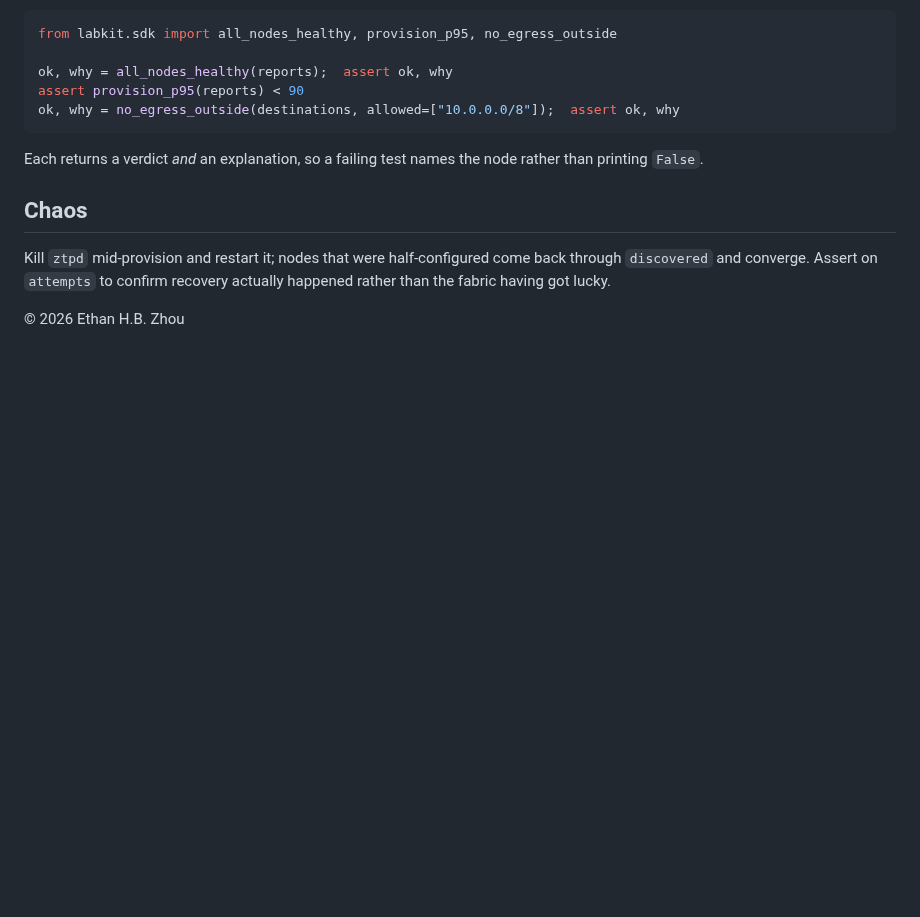
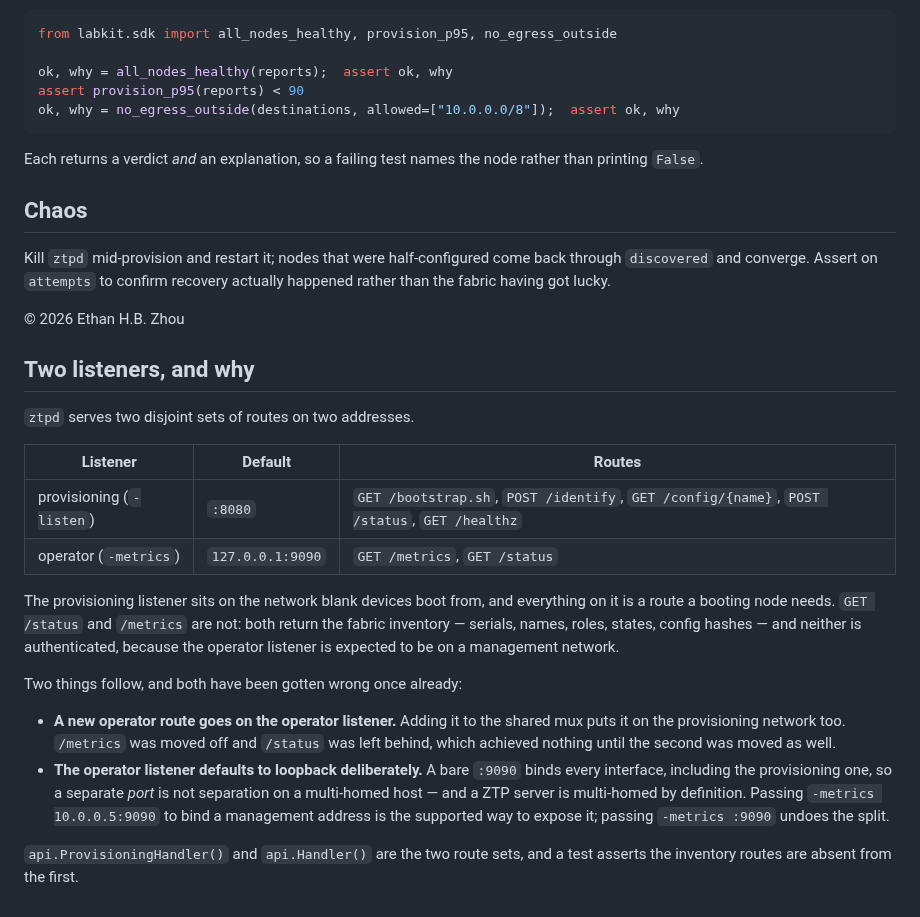
Before and after one commit to ethannortharc/devbox, a Markdown page: docs/ztp.md, the part around the change. GitHub-like rendering; blank space fills up the shorter version.

Commit message:
docs: document the ZTP listener split and its two failure modes
Both have been gotten wrong once: moving /metrics off the provisioning
listener while leaving /status, and splitting the port without noticing that
a bare :9090 binds the provisioning interface anyway.

Co-Authored-By: Claude Opus 5 (1M context) <noreply@anthropic.com>

```diff
--- a/docs/ztp.md
+++ b/docs/ztp.md
@@ -113,3 +113,33 @@ back through `discovered` and converge. Assert on `attempts` to confirm
 recovery actually happened rather than the fabric having got lucky.
 
 © 2026 Ethan H.B. Zhou
+
+## Two listeners, and why
+
+`ztpd` serves two disjoint sets of routes on two addresses.
+
+| Listener | Default | Routes |
+|---|---|---|
+| provisioning (`-listen`) | `:8080` | `GET /bootstrap.sh`, `POST /identify`, `GET /config/{name}`, `POST /status`, `GET /healthz` |
+| operator (`-metrics`) | `127.0.0.1:9090` | `GET /metrics`, `GET /status` |
+
+The provisioning listener sits on the network blank devices boot from, and
+everything on it is a route a booting node needs. `GET /status` and `/metrics`
+are not: both return the fabric inventory — serials, names, roles, states,
+config hashes — and neither is authenticated, because the operator listener is
+expected to be on a management network.
+
+Two things follow, and both have been gotten wrong once already:
+
+- **A new operator route goes on the operator listener.** Adding it to the
+  shared mux puts it on the provisioning network too. `/metrics` was moved off
+  and `/status` was left behind, which achieved nothing until the second was
+  moved as well.
+- **The operator listener defaults to loopback deliberately.** A bare `:9090`
+  binds every interface, including the provisioning one, so a separate *port*
+  is not separation on a multi-homed host — and a ZTP server is multi-homed by
+  definition. Passing `-metrics 10.0.0.5:9090` to bind a management address is
+  the supported way to expose it; passing `-metrics :9090` undoes the split.
+
+`api.ProvisioningHandler()` and `api.Handler()` are the two route sets, and a
+test asserts the inventory routes are absent from the first.
```
